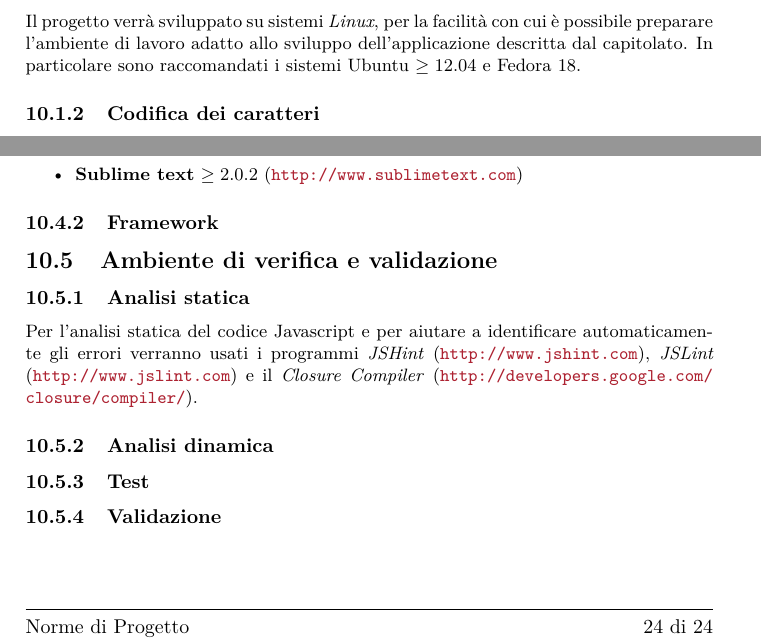
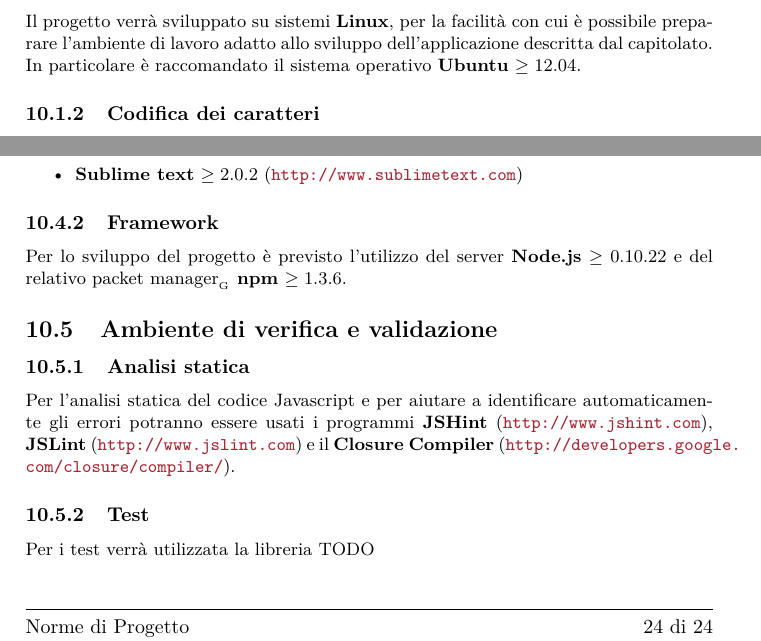
Before and after one commit to steakholders/docs, a LaTeX document (documenti/NormeDiProgetto/NormeDiProgetto.tex, which reads documenti/NormeDiProgetto/capitolo-ambiente.tex): two parts of pages 23 and 25 of 25, joined at a grey line, cut so that both start at the same text. Compiled offline with pdfLaTeX.

Commit message:
Aggiunta la sezione Framework

```diff
--- a/documenti/NormeDiProgetto/capitolo-ambiente.tex
+++ b/documenti/NormeDiProgetto/capitolo-ambiente.tex
@@ -4,7 +4,7 @@
 
 		\subsubsection{Sistema operativo}
 
-		Il progetto verrà sviluppato su sistemi \emph{Linux}, per la facilità con cui è possibile preparare l'ambiente di lavoro adatto allo sviluppo dell'applicazione descritta dal capitolato. In particolare sono raccomandati i sistemi Ubuntu $\geq 12.04$ e Fedora 18.
+		Il progetto verrà sviluppato su sistemi \textbf{Linux}, per la facilità con cui è possibile preparare l'ambiente di lavoro adatto allo sviluppo dell'applicazione descritta dal capitolato. In particolare è raccomandato il sistema operativo \textbf{Ubuntu} $\geq 12.04$.
 %		\subsubsection{Installazione componenti aggiuntivi}
 
 		\subsubsection{Codifica dei caratteri}
@@ -117,15 +117,25 @@ aspell --lang it --mode tex --encoding utf-8 --personal root/script/aspell_perso
 		\end{itemize}
 
 		\subsubsection{Framework}
+
+		Per lo sviluppo del progetto è previsto l'utilizzo del server \textbf{Node.js} $\geq 0.10.22$ e del relativo \glossario{packet manager} \textbf{npm} $\geq 1.3.6$.
+
 %		\subsubsection{???Design Pattern???}
 
 
 	\subsection{Ambiente di verifica e validazione}
 		\subsubsection{Analisi statica}
 
-		Per l'analisi statica del codice Javascript e per aiutare a identificare automaticamente gli errori verranno usati i programmi \emph{JSHint} (\url{http://www.jshint.com}), \emph{JSLint} (\url{http://www.jslint.com}) e il \emph{Closure Compiler} (\url{http://developers.google.com/closure/compiler/}).
+		% TODO: coordina con il piano di qualità
+		Per l'analisi statica del codice Javascript e per aiutare a identificare automaticamente gli errori potranno essere usati i programmi \textbf{JSHint} (\url{http://www.jshint.com}), \textbf{JSLint} (\url{http://www.jslint.com}) e il \textbf{Closure Compiler} (\url{http://developers.google.com/closure/compiler/}).
 
-		\subsubsection{Analisi dinamica}
+		%\subsubsection{Analisi dinamica}
+
 		\subsubsection{Test}
-		\subsubsection{Validazione}
+
+		Per i test verrà utilizzata la libreria TODO
+		% TODO: coordina con il piano di qualità
+
+		%\subsubsection{Validazione}
+
 		%Per maggiori dettagli si rimanda al documento Piano di Qualifica v1.0.
```
Also changed, not shown: script/aspell-personal.txt (+6 -1 lines), script/aspell-replacements.txt (+2 -0 lines), documenti/NormeDiProgetto/capitolo-ambiente.tex (2 more changed lines).
